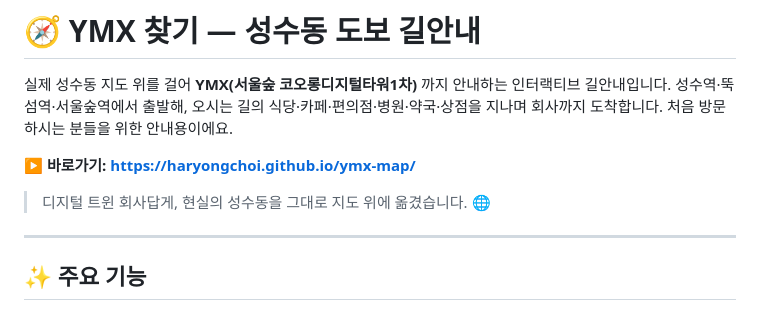
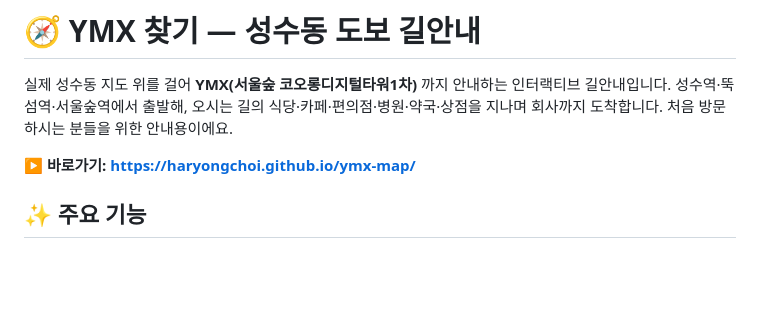
Before and after one commit to haryongchoi/ymx-map, a Markdown page: README.md, the part around the change. Drawn GitHub-style; blank space fills up the shorter version.

```diff
--- a/README.md
+++ b/README.md
@@ -4,10 +4,6 @@
 성수역·뚝섬역·서울숲역에서 출발해, 오시는 길의 식당·카페·편의점·병원·약국·상점을 지나며 회사까지 도착합니다. 처음 방문하시는 분들을 위한 안내용이에요.
 
 **▶ 바로가기: https://haryongchoi.github.io/ymx-map/**
-
-> 디지털 트윈 회사답게, 현실의 성수동을 그대로 지도 위에 옮겼습니다. 🌐
-
----
 
 ## ✨ 주요 기능
 
```
